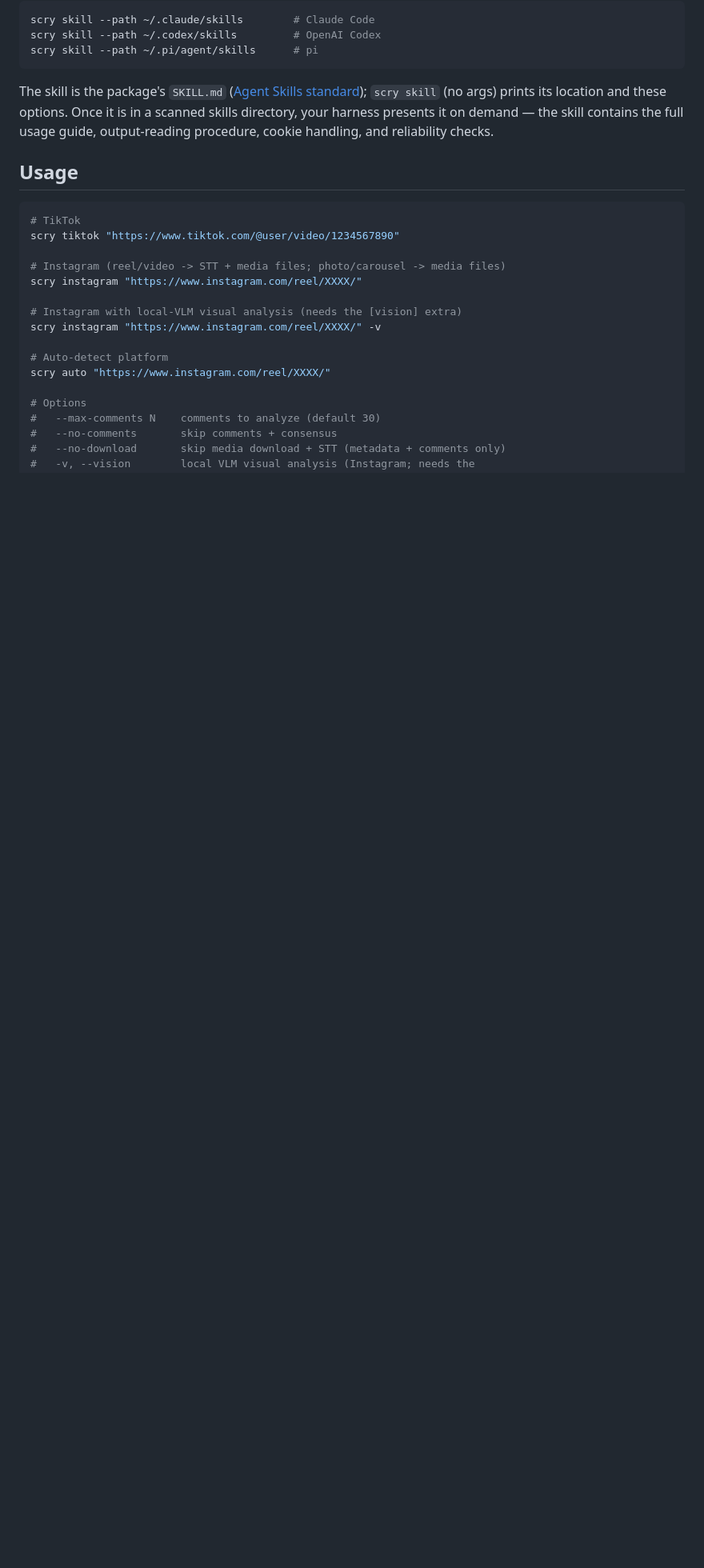
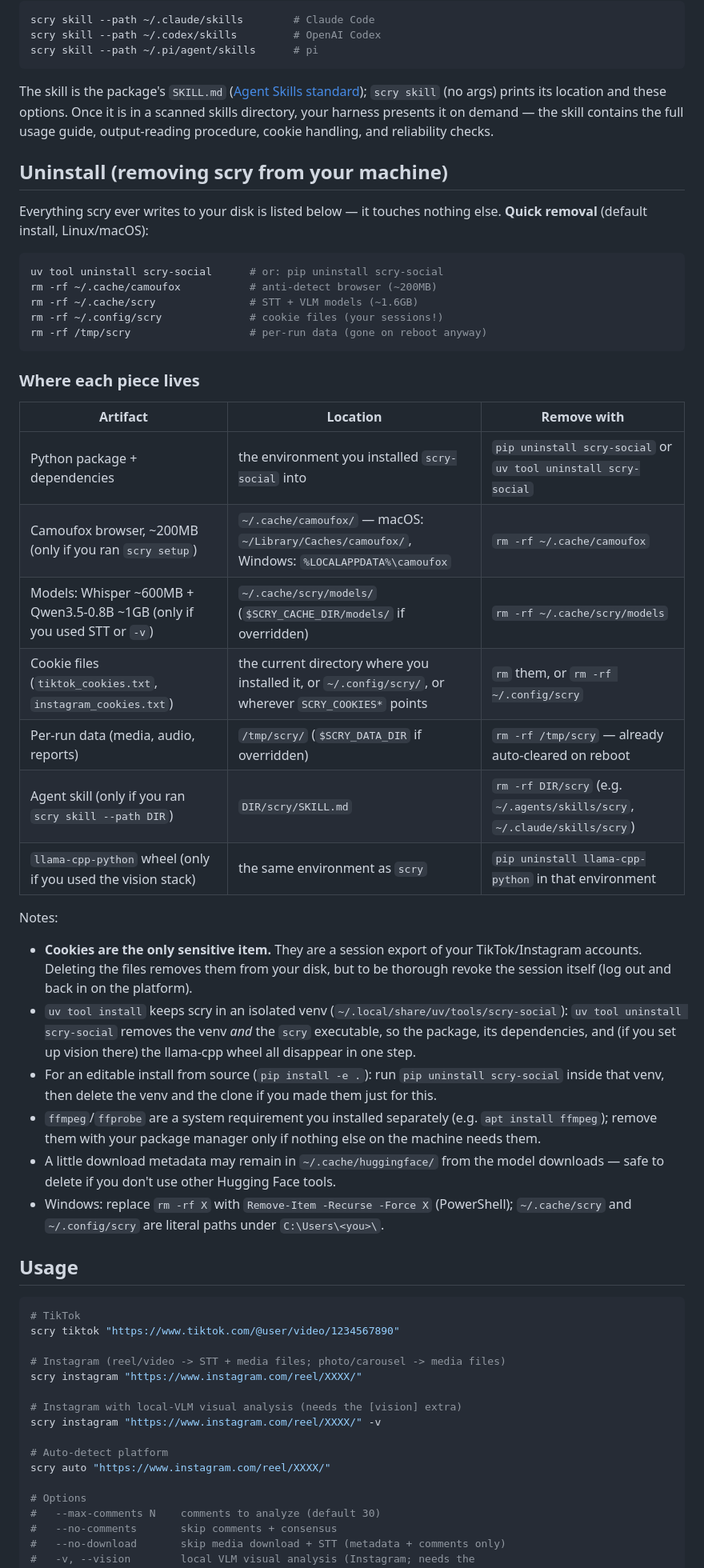
Before and after one commit to dilidin2/scry, a Markdown page: README.md, the part around the change. Shown at 80% size. Rendered like a GitHub page; blank space fills up the shorter version.

Commit message:
docs: add Uninstall section (what scry writes to disk and how to remove it)

````diff
--- a/README.md
+++ b/README.md
@@ -98,6 +98,55 @@ The skill is the package's `SKILL.md` ([Agent Skills standard](https://agentskil
 in a scanned skills directory, your harness presents it on demand — the
 skill contains the full usage guide, output-reading procedure, cookie
 handling, and reliability checks.
+
+## Uninstall (removing scry from your machine)
+
+Everything scry ever writes to your disk is listed below — it touches
+nothing else. **Quick removal** (default install, Linux/macOS):
+
+```bash
+uv tool uninstall scry-social      # or: pip uninstall scry-social
+rm -rf ~/.cache/camoufox           # anti-detect browser (~200MB)
+rm -rf ~/.cache/scry               # STT + VLM models (~1.6GB)
+rm -rf ~/.config/scry              # cookie files (your sessions!)
+rm -rf /tmp/scry                   # per-run data (gone on reboot anyway)
+```
+
+### Where each piece lives
+
+| Artifact | Location | Remove with |
+|---|---|---|
+| Python package + dependencies | the environment you installed `scry-social` into | `pip uninstall scry-social` or `uv tool uninstall scry-social` |
+| Camoufox browser, ~200MB (only if you ran `scry setup`) | `~/.cache/camoufox/` — macOS: `~/Library/Caches/camoufox/`, Windows: `%LOCALAPPDATA%\camoufox` | `rm -rf ~/.cache/camoufox` |
+| Models: Whisper ~600MB + Qwen3.5-0.8B ~1GB (only if you used STT or `-v`) | `~/.cache/scry/models/` (`$SCRY_CACHE_DIR/models/` if overridden) | `rm -rf ~/.cache/scry/models` |
+| Cookie files (`tiktok_cookies.txt`, `instagram_cookies.txt`) | the current directory where you installed it, or `~/.config/scry/`, or wherever `SCRY_COOKIES*` points | `rm` them, or `rm -rf ~/.config/scry` |
+| Per-run data (media, audio, reports) | `/tmp/scry/` (`$SCRY_DATA_DIR` if overridden) | `rm -rf /tmp/scry` — already auto-cleared on reboot |
+| Agent skill (only if you ran `scry skill --path DIR`) | `DIR/scry/SKILL.md` | `rm -rf DIR/scry` (e.g. `~/.agents/skills/scry`, `~/.claude/skills/scry`) |
+| `llama-cpp-python` wheel (only if you used the vision stack) | the same environment as `scry` | `pip uninstall llama-cpp-python` in that environment |
+
+Notes:
+
+- **Cookies are the only sensitive item.** They are a session export of
+  your TikTok/Instagram accounts. Deleting the files removes them from
+  your disk, but to be thorough revoke the session itself (log out and
+  back in on the platform).
+- `uv tool install` keeps scry in an isolated venv
+  (`~/.local/share/uv/tools/scry-social`): `uv tool uninstall scry-social`
+  removes the venv *and* the `scry` executable, so the package, its
+  dependencies, and (if you set up vision there) the llama-cpp wheel all
+  disappear in one step.
+- For an editable install from source (`pip install -e .`): run
+  `pip uninstall scry-social` inside that venv, then delete the venv and
+  the clone if you made them just for this.
+- `ffmpeg`/`ffprobe` are a system requirement you installed separately
+  (e.g. `apt install ffmpeg`); remove them with your package manager only
+  if nothing else on the machine needs them.
+- A little download metadata may remain in `~/.cache/huggingface/` from
+  the model downloads — safe to delete if you don't use other Hugging
+  Face tools.
+- Windows: replace `rm -rf X` with `Remove-Item -Recurse -Force X` (PowerShell);
+  `~/.cache/scry` and `~/.config/scry` are literal paths under
+  `C:\Users\<you>\`.
 
 ## Usage
 
````
